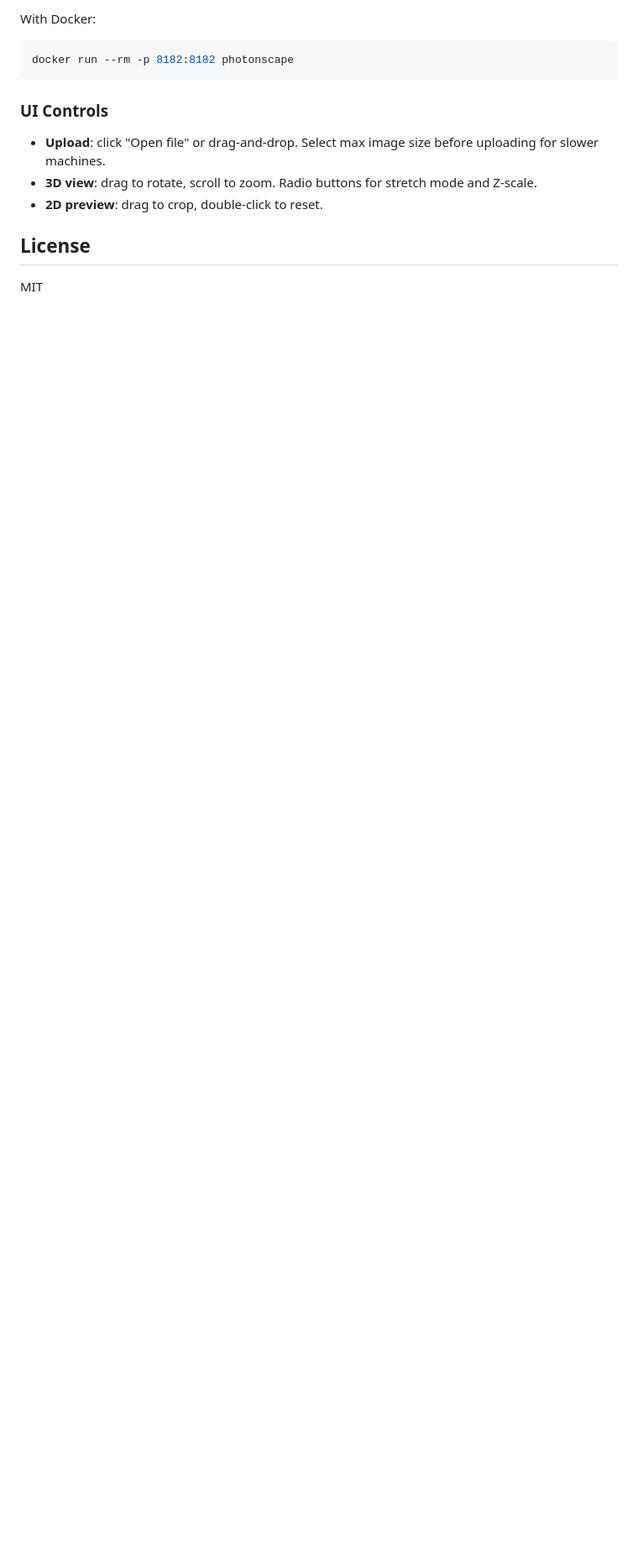
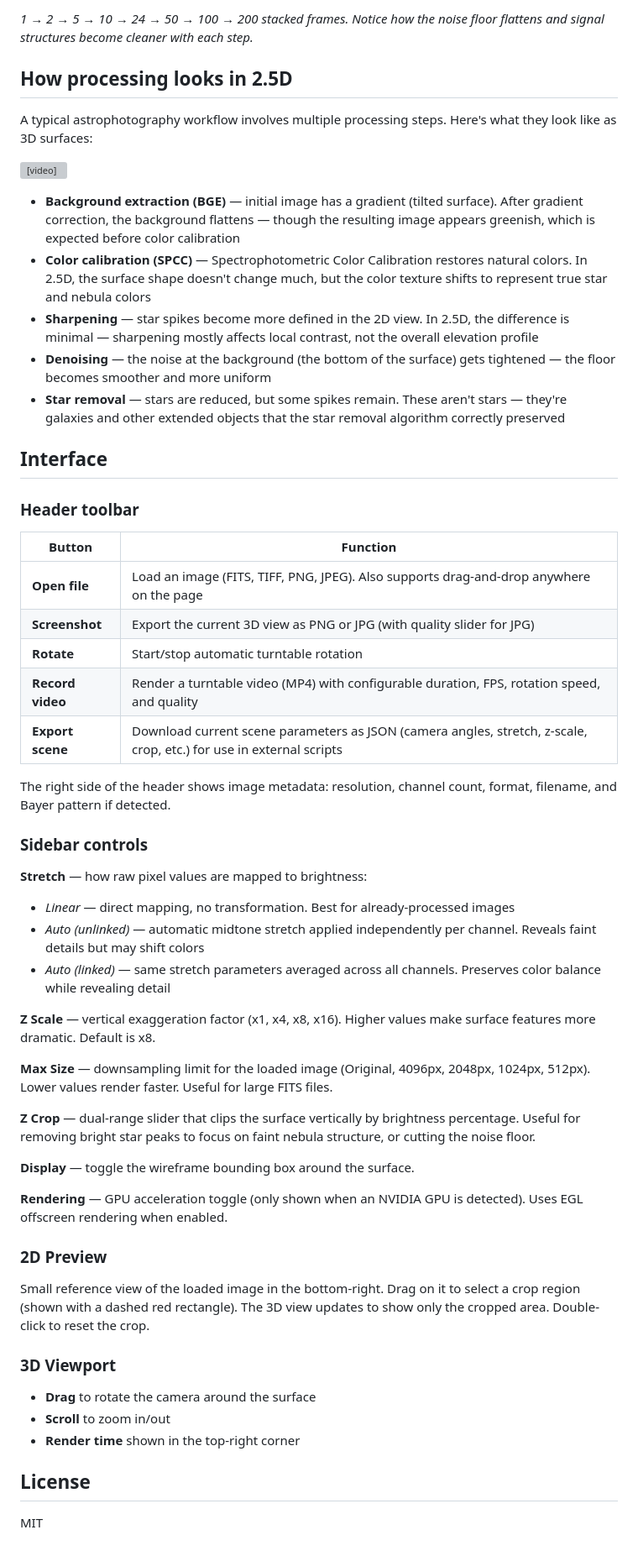
Before and after one commit to mitya52/photonscape, a Markdown page: README.md, the part around the change printed below. Shown: that part at 84% size. Rendered like a GitHub page; blank space fills up the shorter version; grey boxes are pictures that could not be loaded.

````diff
--- a/README.md
+++ b/README.md
@@ -28,15 +38,58 @@ Open `http://localhost:8182` in browser and upload an image.
 
-With Docker:
+*1 → 2 → 5 → 10 → 24 → 50 → 100 → 200 stacked frames. Notice how the noise floor flattens and signal structures become cleaner with each step.*
 
-```bash
-docker run --rm -p 8182:8182 photonscape
-```
+## How processing looks in 2.5D
 
-### UI Controls
+A typical astrophotography workflow involves multiple processing steps. Here's what they look like as 3D surfaces:
 
-- **Upload**: click "Open file" or drag-and-drop. Select max image size before uploading for slower machines.
-- **3D view**: drag to rotate, scroll to zoom. Radio buttons for stretch mode and Z-scale.
-- **2D preview**: drag to crop, double-click to reset.
+<video src="https://github.com/mitya52/photonscape/raw/master/resources/processing.mp4" controls width="800"></video>
+
+- **Background extraction (BGE)** — initial image has a gradient (tilted surface). After gradient correction, the background flattens — though the resulting image appears greenish, which is expected before color calibration
+- **Color calibration (SPCC)** — Spectrophotometric Color Calibration restores natural colors. In 2.5D, the surface shape doesn't change much, but the color texture shifts to represent true star and nebula colors
+- **Sharpening** — star spikes become more defined in the 2D view. In 2.5D, the difference is minimal — sharpening mostly affects local contrast, not the overall elevation profile
+- **Denoising** — the noise at the background (the bottom of the surface) gets tightened — the floor becomes smoother and more uniform
+- **Star removal** — stars are reduced, but some spikes remain. These aren't stars — they're galaxies and other extended objects that the star removal algorithm correctly preserved
+
+## Interface
+
+### Header toolbar
+
+| Button | Function |
+|--------|----------|
+| **Open file** | Load an image (FITS, TIFF, PNG, JPEG). Also supports drag-and-drop anywhere on the page |
+| **Screenshot** | Export the current 3D view as PNG or JPG (with quality slider for JPG) |
+| **Rotate** | Start/stop automatic turntable rotation |
+| **Record video** | Render a turntable video (MP4) with configurable duration, FPS, rotation speed, and quality |
+| **Export scene** | Download current scene parameters as JSON (camera angles, stretch, z-scale, crop, etc.) for use in external scripts |
+
+The right side of the header shows image metadata: resolution, channel count, format, filename, and Bayer pattern if detected.
+
+### Sidebar controls
+
+**Stretch** — how raw pixel values are mapped to brightness:
+- *Linear* — direct mapping, no transformation. Best for already-processed images
+- *Auto (unlinked)* — automatic midtone stretch applied independently per channel. Reveals faint details but may shift colors
+- *Auto (linked)* — same stretch parameters averaged across all channels. Preserves color balance while revealing detail
+
+**Z Scale** — vertical exaggeration factor (x1, x4, x8, x16). Higher values make surface features more dramatic. Default is x8.
+
+**Max Size** — downsampling limit for the loaded image (Original, 4096px, 2048px, 1024px, 512px). Lower values render faster. Useful for large FITS files.
+
+**Z Crop** — dual-range slider that clips the surface vertically by brightness percentage. Useful for removing bright star peaks to focus on faint nebula structure, or cutting the noise floor.
+
+**Display** — toggle the wireframe bounding box around the surface.
+
+**Rendering** — GPU acceleration toggle (only shown when an NVIDIA GPU is detected). Uses EGL offscreen rendering when enabled.
+
+### 2D Preview
+
+Small reference view of the loaded image in the bottom-right. Drag on it to select a crop region (shown with a dashed red rectangle). The 3D view updates to show only the cropped area. Double-click to reset the crop.
+
+### 3D Viewport
+
+- **Drag** to rotate the camera around the surface
+- **Scroll** to zoom in/out
+- **Render time** shown in the top-right corner
 
 ## License
 
````
Also changed, not shown: other parts of README.md (+23 -13 lines), resources/interface.jpg (added), 2 other files.
